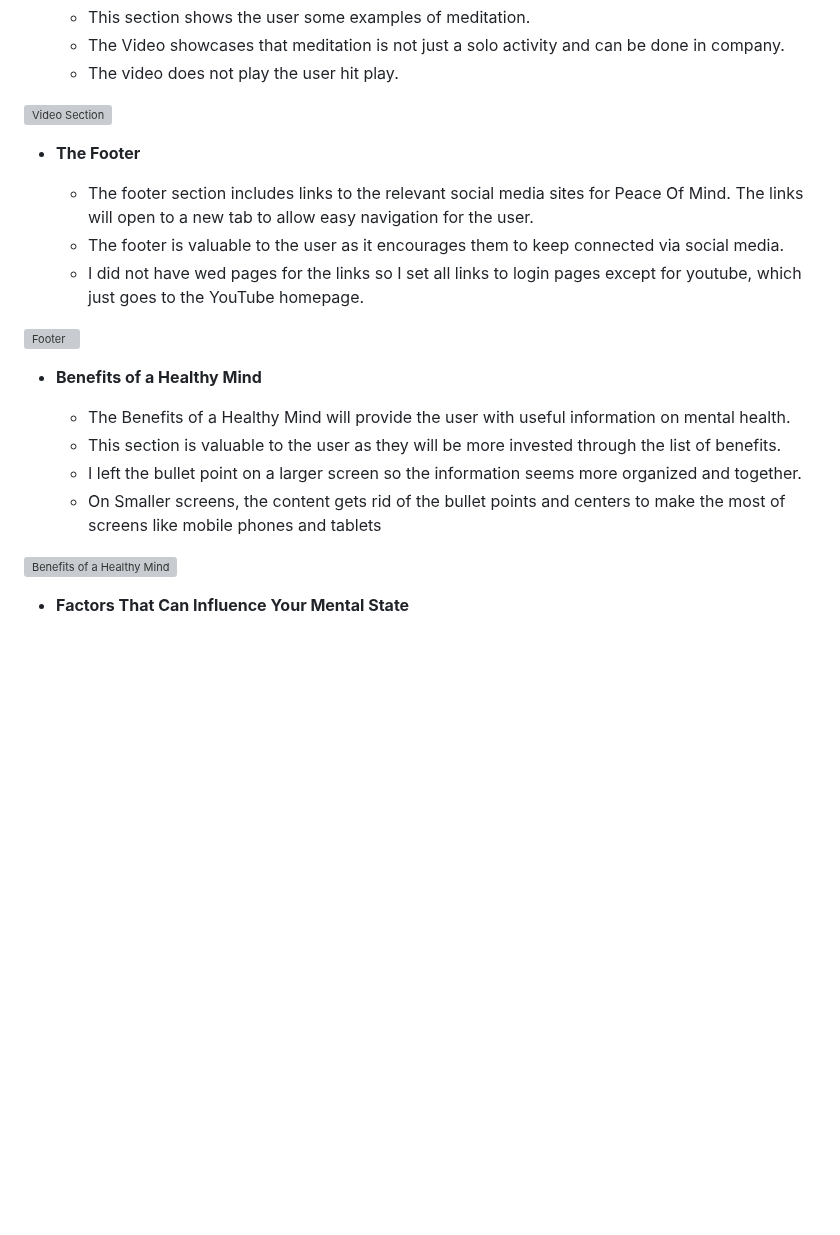
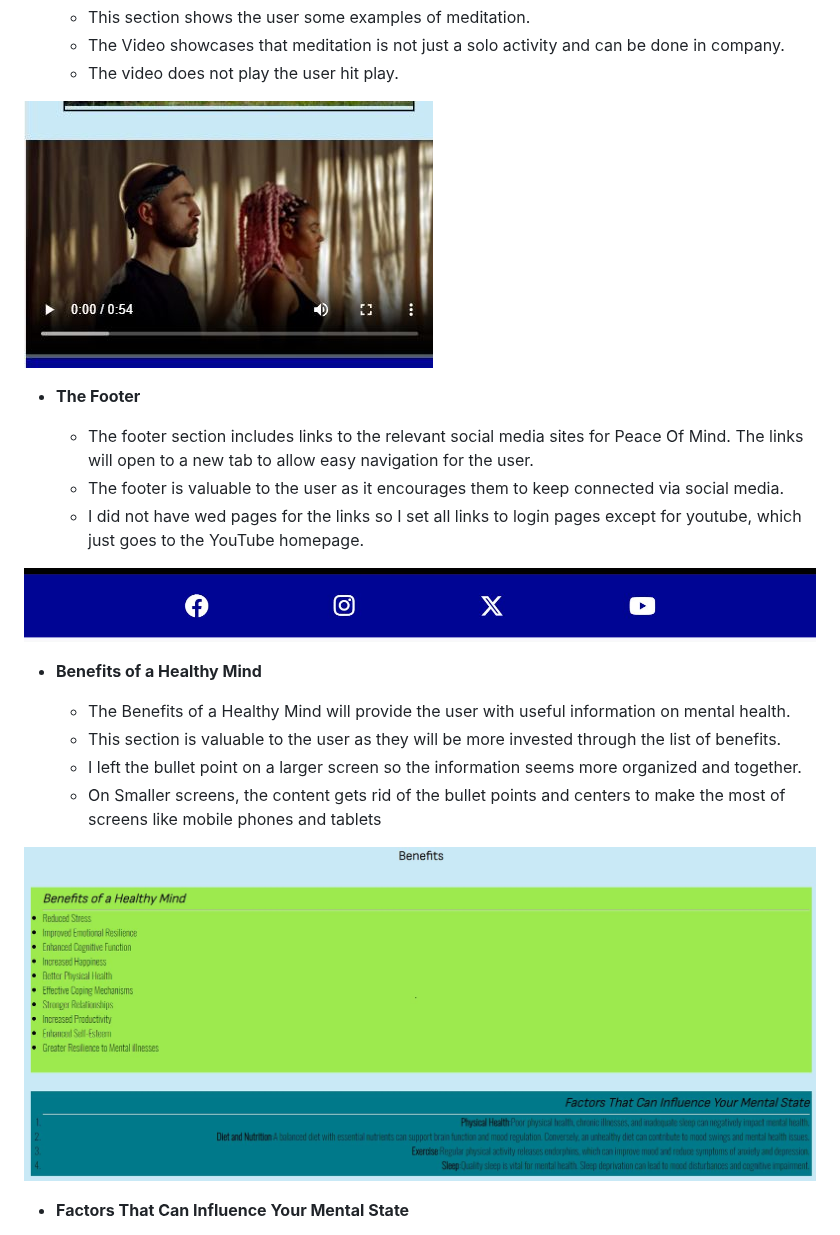
Before and after one commit to JAmcevoy/Peace_of_Mind, a Markdown page: README.md, the part around one of its changes. Drawn GitHub-style; blank space fills up the shorter version; grey boxes are pictures that could not be loaded.

```diff
--- a/README.md
+++ b/README.md
@@ -45,7 +45,7 @@ This site is for all types of people and will have different methods of meditati
   - The Video showcases that meditation is not just a solo activity and can be done in company.
   - The video does not play the user hit play.
 
-![Video Section](readme/images/video.JPG)
+![Video Section](doc/images/video.JPG)
 
 - __The Footer__
 
@@ -53,7 +53,7 @@ This site is for all types of people and will have different methods of meditati
   - The footer is valuable to the user as it encourages them to keep connected via social media.
   - I did not have wed pages for the links so I set all links to login pages except for youtube, which just goes to the YouTube homepage.
 
-![Footer](readme/images/footer.JPG)
+![Footer](doc/images/footer.JPG)
 
 - __Benefits of a Healthy Mind__
 
@@ -62,7 +62,7 @@ This site is for all types of people and will have different methods of meditati
   - I left the bullet point on a larger screen so the information seems more organized and together.
   - On Smaller screens, the content gets rid of the bullet points and centers to make the most of screens like mobile phones and tablets
 
-![Benefits of a Healthy Mind](readme/images/benefits-page.JPG)
+![Benefits of a Healthy Mind](doc/images/benefits-page.JPG)
 
 - __Factors That Can Influence Your Mental State__
 
```
Also changed, not shown: other parts of README.md (+15 -15 lines).
